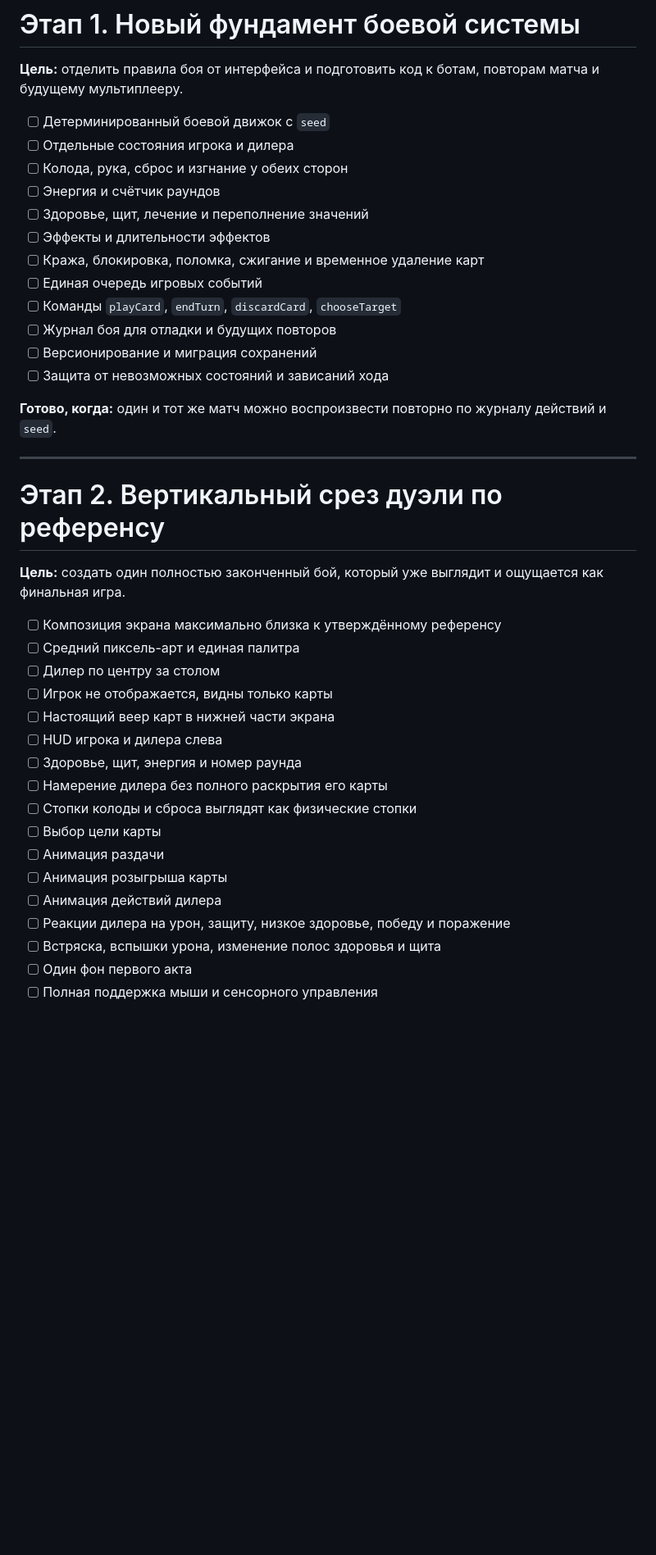
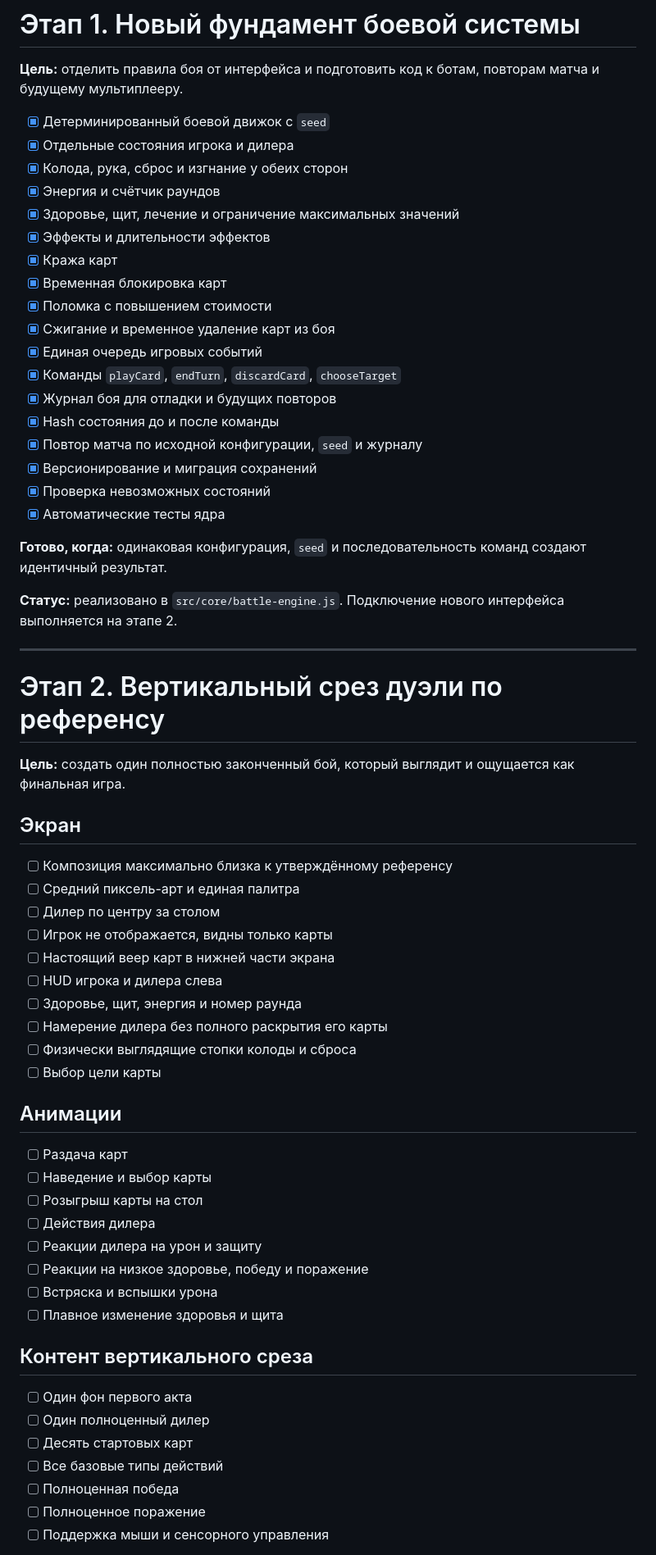
Before and after one commit to Deenfoool/the-last-alignment, a Markdown page: ROADMAP.md, the part around one of its changes. Shown at 82% size. Drawn GitHub-style; blank space fills up the shorter version.

Commit message:
docs: update roadmap for Bitaya Mast and stage one

```diff
--- a/ROADMAP.md
+++ b/ROADMAP.md
@@ -48,28 +54,38 @@
 
 **Цель:** отделить правила боя от интерфейса и подготовить код к ботам, повторам матча и будущему мультиплееру.
 
-- [ ] Детерминированный боевой движок с `seed`
-- [ ] Отдельные состояния игрока и дилера
-- [ ] Колода, рука, сброс и изгнание у обеих сторон
-- [ ] Энергия и счётчик раундов
-- [ ] Здоровье, щит, лечение и переполнение значений
-- [ ] Эффекты и длительности эффектов
-- [ ] Кража, блокировка, поломка, сжигание и временное удаление карт
-- [ ] Единая очередь игровых событий
-- [ ] Команды `playCard`, `endTurn`, `discardCard`, `chooseTarget`
-- [ ] Журнал боя для отладки и будущих повторов
-- [ ] Версионирование и миграция сохранений
-- [ ] Защита от невозможных состояний и зависаний хода
+- [x] Детерминированный боевой движок с `seed`
+- [x] Отдельные состояния игрока и дилера
+- [x] Колода, рука, сброс и изгнание у обеих сторон
+- [x] Энергия и счётчик раундов
+- [x] Здоровье, щит, лечение и ограничение максимальных значений
+- [x] Эффекты и длительности эффектов
+- [x] Кража карт
+- [x] Временная блокировка карт
+- [x] Поломка с повышением стоимости
+- [x] Сжигание и временное удаление карт из боя
+- [x] Единая очередь игровых событий
+- [x] Команды `playCard`, `endTurn`, `discardCard`, `chooseTarget`
+- [x] Журнал боя для отладки и будущих повторов
+- [x] Hash состояния до и после команды
+- [x] Повтор матча по исходной конфигурации, `seed` и журналу
+- [x] Версионирование и миграция сохранений
+- [x] Проверка невозможных состояний
+- [x] Автоматические тесты ядра
 
-**Готово, когда:** один и тот же матч можно воспроизвести повторно по журналу действий и `seed`.
+**Готово, когда:** одинаковая конфигурация, `seed` и последовательность команд создают идентичный результат.
+
+**Статус:** реализовано в `src/core/battle-engine.js`. Подключение нового интерфейса выполняется на этапе 2.
 
 ---
 
 # Этап 2. Вертикальный срез дуэли по референсу
 
-**Цель:** создать один полностью законченный бой, который уже выглядит и ощущается как финальная игра.
+**Цель:** создать один полностью законченный бой, который выглядит и ощущается как финальная игра.
 
-- [ ] Композиция экрана максимально близка к утверждённому референсу
+## Экран
+
+- [ ] Композиция максимально близка к утверждённому референсу
 - [ ] Средний пиксель-арт и единая палитра
 - [ ] Дилер по центру за столом
 - [ ] Игрок не отображается, видны только карты
@@ -77,13 +93,27 @@
 - [ ] HUD игрока и дилера слева
 - [ ] Здоровье, щит, энергия и номер раунда
 - [ ] Намерение дилера без полного раскрытия его карты
-- [ ] Стопки колоды и сброса выглядят как физические стопки
+- [ ] Физически выглядящие стопки колоды и сброса
 - [ ] Выбор цели карты
-- [ ] Анимация раздачи
-- [ ] Анимация розыгрыша карты
-- [ ] Анимация действий дилера
-- [ ] Реакции дилера на урон, защиту, низкое здоровье, победу и поражение
-- [ ] Встряска, вспышки урона, изменение полос здоровья и щита
+
+## Анимации
+
+- [ ] Раздача карт
+- [ ] Наведение и выбор карты
+- [ ] Розыгрыш карты на стол
+- [ ] Действия дилера
+- [ ] Реакции дилера на урон и защиту
+- [ ] Реакции на низкое здоровье, победу и поражение
+- [ ] Встряска и вспышки урона
+- [ ] Плавное изменение здоровья и щита
+
+## Контент вертикального среза
+
 - [ ] Один фон первого акта
-- [ ] Полная поддержка мыши и сенсорного управления
+- [ ] Один полноценный дилер
+- [ ] Десять стартовых карт
+- [ ] Все базовые типы действий
+- [ ] Полноценная победа
+- [ ] Полноценное поражение
+- [ ] Поддержка мыши и сенсорного управления
 
```
Also changed, not shown: other parts of ROADMAP.md (+52 -53 lines).
